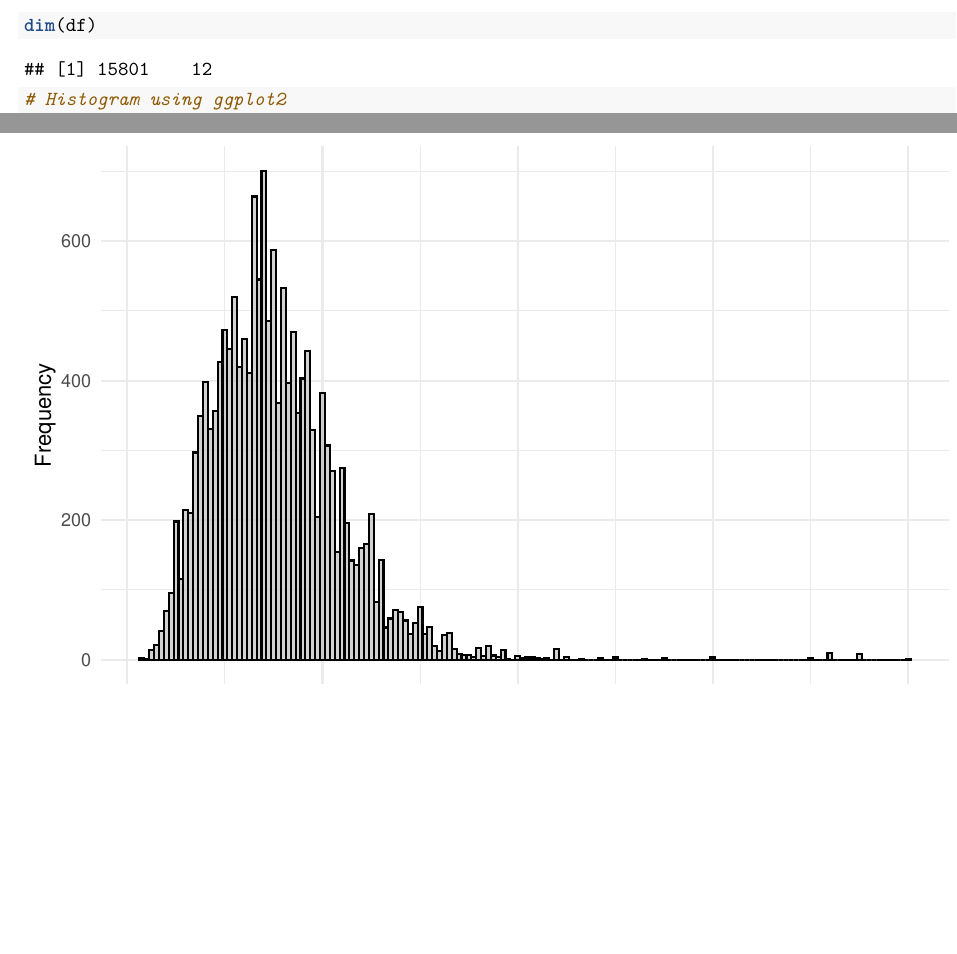
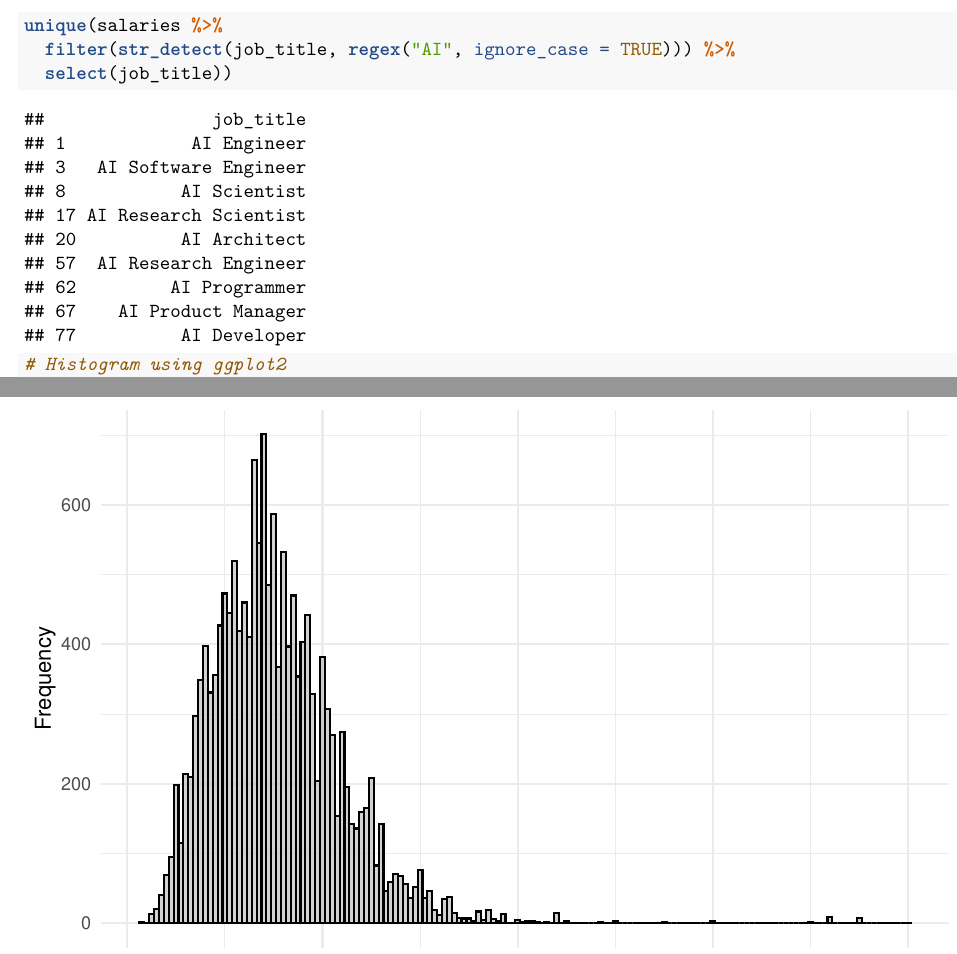
Before and after one commit to aamui/stats205_final, an R Markdown document (stats205_final_project.Rmd): two parts of page 2 of 9, joined at a grey line, cut at the place of the change, the shorter picture padded with empty space. Rendered offline with R 4.5, knitr and Pandoc, then LaTeX, with nearby package versions; some code elsewhere in the file could not run offline.

Commit message:
some last things

````diff
--- a/stats205_final_project.Rmd
+++ b/stats205_final_project.Rmd
@@ -36,12 +37,12 @@ df <- salaries %>%
 df = df %>% filter(employee_residence %in% c("CA", "DE", "ES", "GB", "US"))
 ```
 
+```{r}
+unique(salaries %>%
+  filter(str_detect(job_title, regex("AI", ignore_case = TRUE))) %>%
+  select(job_title))
+```
 
-
-
-```{r}
-dim(df)
-```
 
 ```{r}
 # Histogram using ggplot2
````
Also changed, not shown: projectSTAN.R (+1 -1 lines), stats205_final_project.Rmd (1 more changed lines).
